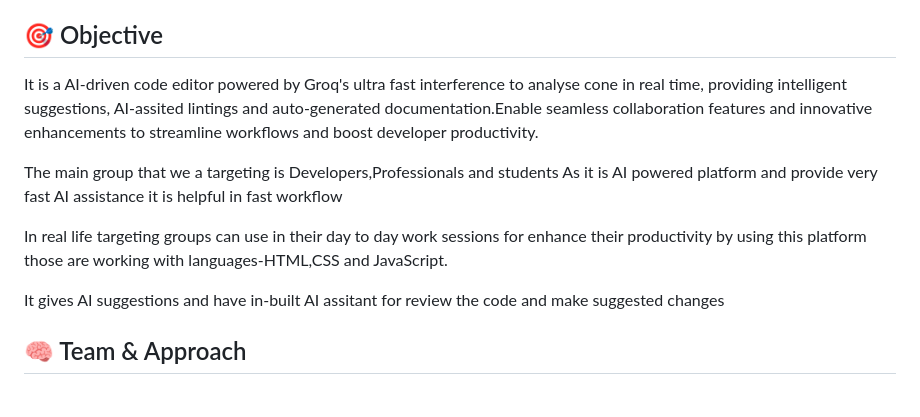
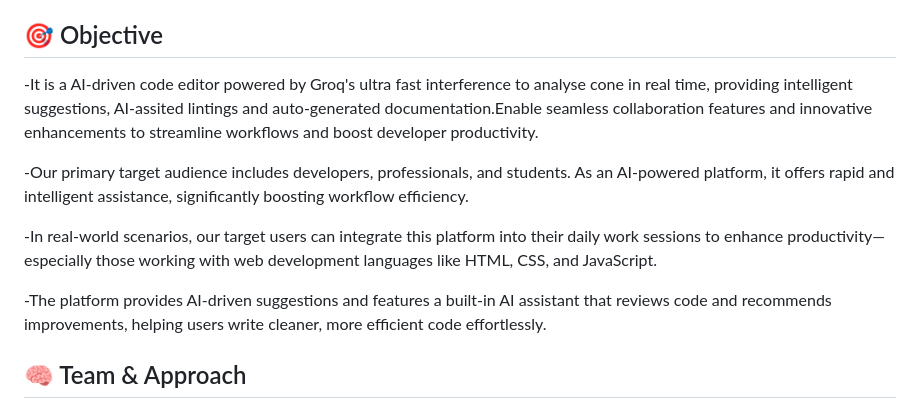
Before and after one commit to ParmeetCS/AIronCode, a Markdown page: README.md, the part around the change. Drawn GitHub-style.

```diff
--- a/README.md
+++ b/README.md
@@ -11,14 +11,13 @@
 Problem Statement-1- Weave AI Magic with Groq
 
 ## 🎯 Objective
-It is a AI-driven code editor powered by Groq's ultra fast interference to analyse cone in real time, providing intelligent suggestions, AI-assited lintings and auto-generated documentation.Enable seamless collaboration features and innovative enhancements to streamline workflows and boost developer productivity.
+-It is a AI-driven code editor powered by Groq's ultra fast interference to analyse cone in real time, providing intelligent suggestions, AI-assited lintings and auto-generated documentation.Enable seamless collaboration features and innovative enhancements to streamline workflows and boost developer productivity.
 
-The main group that we a targeting is Developers,Professionals and students
-As it is AI powered platform and provide very fast AI assistance it is helpful in fast workflow
+-Our primary target audience includes developers, professionals, and students. As an AI-powered platform, it offers rapid and intelligent assistance, significantly boosting workflow efficiency.
 
-In real life targeting groups can use in their day to day work sessions for enhance their productivity by using this platform those are working with languages-HTML,CSS and JavaScript.
+-In real-world scenarios, our target users can integrate this platform into their daily work sessions to enhance productivity—especially those working with web development languages like HTML, CSS, and JavaScript.
 
-It gives AI suggestions and have in-built AI assitant for review the code and make suggested changes
+-The platform provides AI-driven suggestions and features a built-in AI assistant that reviews code and recommends improvements, helping users write cleaner, more efficient code effortlessly.
 
 ## 🧠 Team & Approach
 
```
